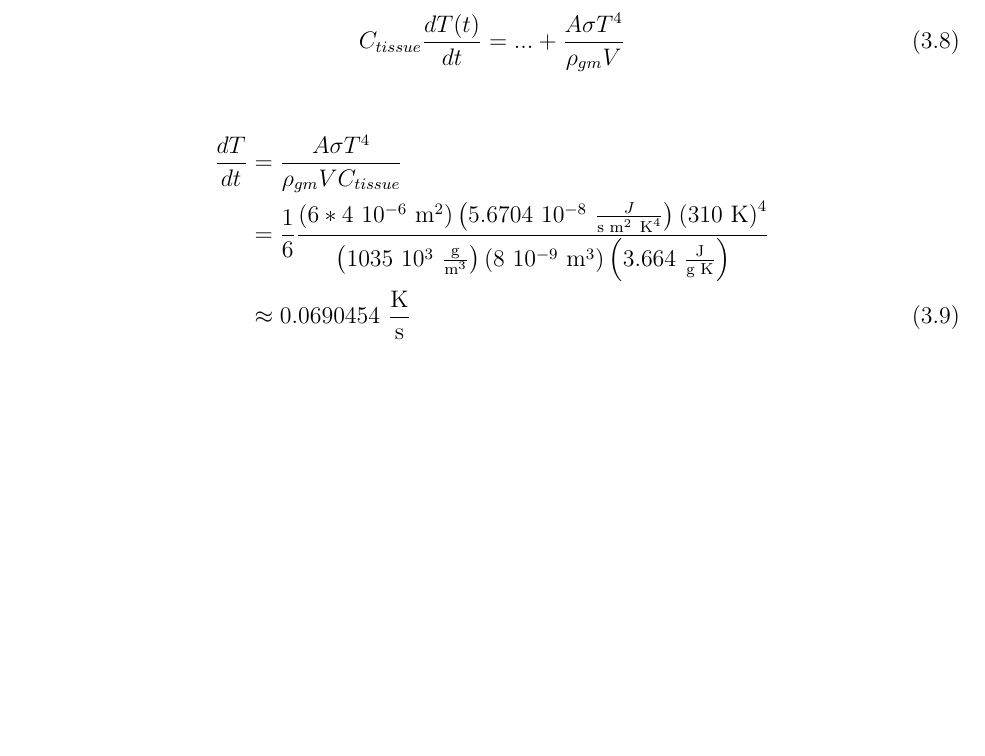
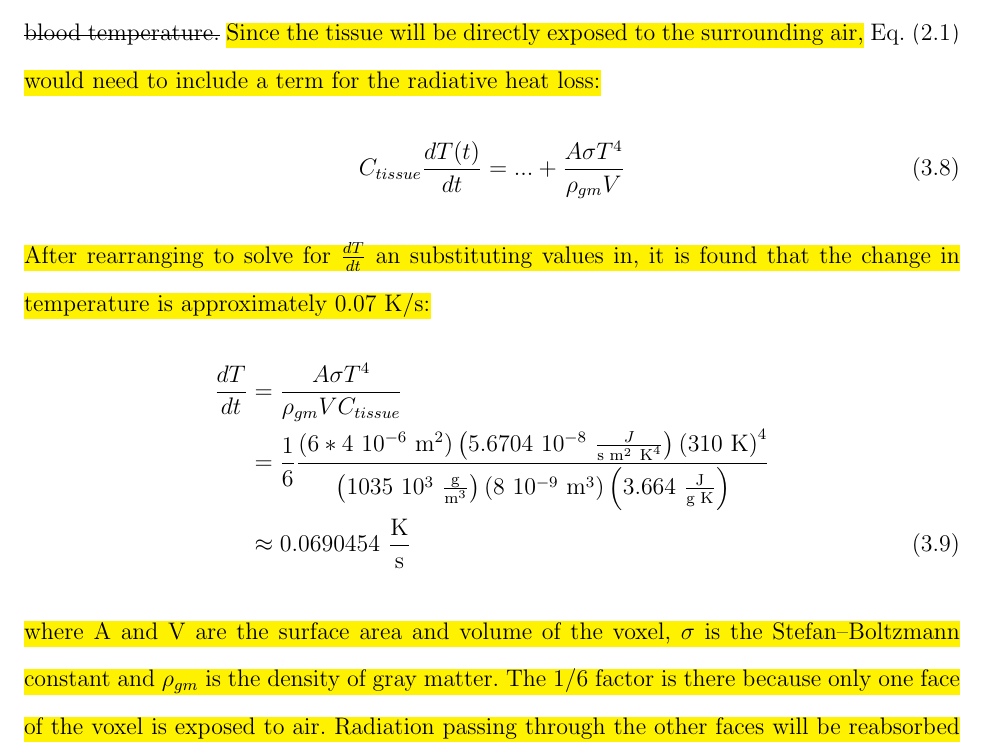
Before and after one commit to greggroth/thesis, a LaTeX thesis (thesis.tex, which reads chapters/detectors.tex, gsuthesis.cls): part of page 41 of 102 before the commit and part of page 40 of 102 after it, cut at the place of the change, the shorter picture padded with empty space. Compiled offline with pdfLaTeX.

Commit message:
added radiation term

```diff
--- a/chapters/detectors.tex
+++ b/chapters/detectors.tex
@@ -108,3 +108,4 @@ The values of the absorption coefficient and the penetration depth of photons in
 
 When thermal imaging is used, the photons collected come from the skin of the head rather than from any deeper tissues, thus it is not a viable form of brain activity detection unless direct line of sight to the brain is available (such as in an open skull surgery).  The noise-equivalent temperature difference (NETD) of currently available cameras is greater than 14~mK~\citep{flir,ici} so it would be limited to only the most extreme of excitations even if line of site to the brain is available.  As a comparison, the finger-tapping task discussed in the results section (\cref{sec:experimentalresults}) only induced a peak temperature change of 25~mK after tapping for about 170~seconds.  Detection of this activity would be at the limits of a thermal imaging camera.
 
+While its applications to detecting brain activity are limited, thermal cameras could be useful in the operating room.  It has been found that inducing mild hypothermia in patients being treated for cerebral ischemia improves the clinical outcome~\citep{maher1993}. The same treatment has been shown to improve the outcome of patients who have experienced a stroke~\citep{krieger2001} and even in patients with severe head injuries~\citep{soukup2002}. The temperature of the brain is currently inferred from the core body temperature (which is monitored via an invasive thermistor catheter). If it is possible to directly image the brain (i.e. during surgery) then the hypothermia treatment can be better monitored through a thermal imaging camera.  \st{This would be especially useful since conductive and radiative heat loss to the air from an exposed brain could reduce how tightly the brain temperature is regulated by the arterial blood temperature.}  \hl{Since the tissue will be directly exposed to the surrounding air,} \cref{eq:bioheat} \hl{would need to include a term for the radiative heat loss:}
@@ -116,6 +112,7 @@ Optical detectors face many challenges working with biological tissue, the worst
 \begin{equation}
   C_{tissue} \frac{dT(t)}{dt} = ... +\frac{A \sigma T^4}{\rho_{gm} V}
 \end{equation}
+\hl{After rearranging to solve for $\frac{dT}{dt}$ an substituting values in, it is found that the change in temperature is approximately 0.07 K/s:}
 \begin{align}
   \frac{dT}{dt} &= \frac{A \sigma T^{4}}{\rho_{gm} V C_{tissue}}\nonumber\\
   & {} = \frac{1}{6}%
@@ -128,3 +125,6 @@ Optical detectors face many challenges working with biological tissue, the worst
     \left(3.664\ \frac{\text{J}}{\text{g K}}\right)}\nonumber\\
   & {} \approx 0.0690454\ \frac{\text{K}}{\text{s}}
 \end{align}
+\hl{where A and V are the surface area and volume of the voxel, $\sigma$ is the Stefan–Boltzmann constant and $\rho_{gm}$ is the density of gray matter.  The $1/6$ factor is there because only one face of the voxel is exposed to air.  Radiation passing through the other faces will be reabsorbed by the tissue}~(\cref{fig:waterabs}).
+
+Optical detectors face many challenges working with biological tissue, the worst being infrared light absorption by water. fNIRS works within an optical window in the water absorption in order to measure changes in blood oxygenation, while thermal imaging is limited to measuring the temperature of tissue it has direct line of sight with because of the high absorption of water in the operating window. Despite their limitations, both of these techniques could be used in future studies to improve our understanding of brain temperature dynamics.
--- a/gsuthesis.cls
+++ b/gsuthesis.cls
@@ -898,7 +898,7 @@
 \RequirePackage[pdftex]{graphicx}
 \RequirePackage{booktabs}
 \setkeys{Gin}{width=\textwidth}
-\RequirePackage{epstopdf, listings, setspace, tocloft, appendix, tabularx, amsmath, etoolbox,array}
+\RequirePackage{epstopdf, listings, setspace, tocloft, appendix, tabularx, amsmath, etoolbox,array,soul}
 \RequirePackage[compact]{titlesec}
 \RequirePackage[section]{placeins}
 \RequirePackage[font=normalsize,labelsep=quad]{caption}
```
Also changed, not shown: chapters/detectors.tex (5 more changed lines).
